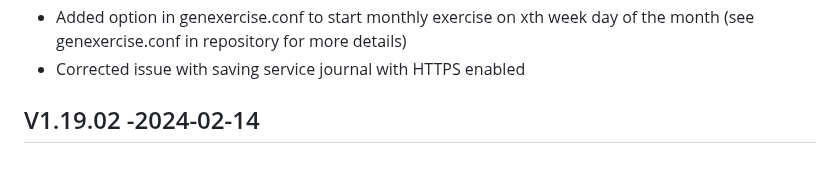
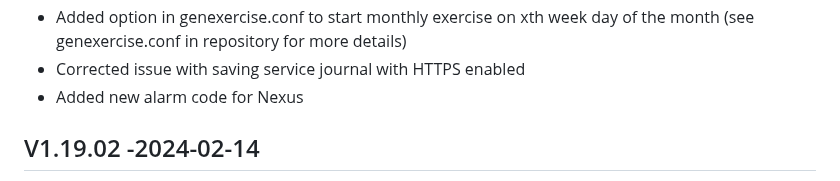
Before and after one commit to jgyates/genmon, a Markdown page: changelog.md, the part around the change. GitHub-like rendering.

```diff
--- a/changelog.md
+++ b/changelog.md
@@ -15,6 +15,7 @@ All notable changes to this project will be documented in this file.
 - Minor update for PowerPact model (removed display of unsupported sensors: current and power)
 - Added option in genexercise.conf to start monthly exercise on xth week day of the month (see genexercise.conf in repository for more details)
 - Corrected issue with saving service journal with HTTPS enabled
+- Added new alarm code for Nexus
 
 ## V1.19.02 -2024-02-14
 - Update for Kohler APM603 support
```
